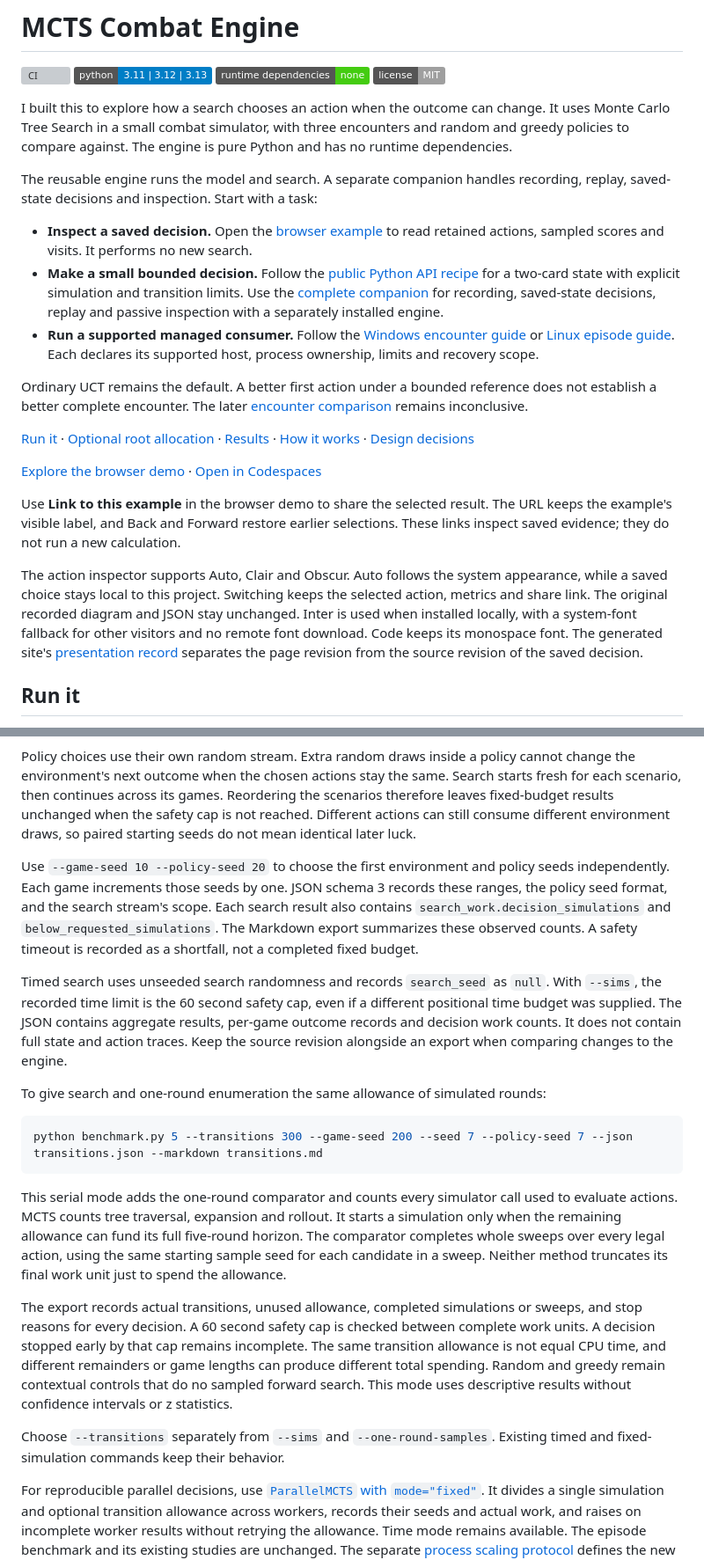
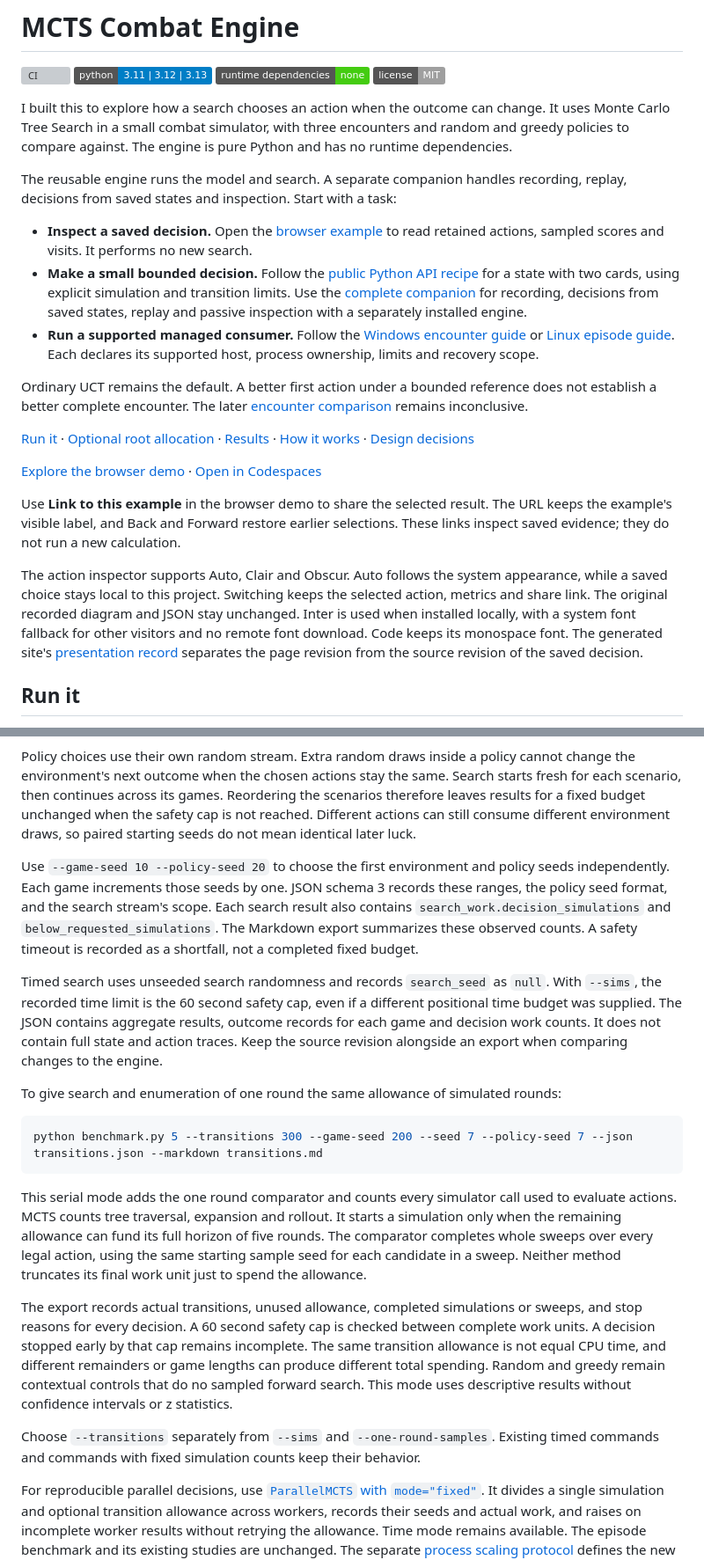
Before and after one commit to T92T1914/mcts-combat-engine, a Markdown page: README.md, 2 parts joined by grey strips. Shown at 88% size. Drawn GitHub-style; badges without logos; grey boxes are pictures that could not be loaded.

````diff
--- a/README.md
+++ b/README.md
@@ -8,10 +8,10 @@
 I built this to explore how a search chooses an action when the outcome can change. It uses Monte Carlo Tree Search in a small combat simulator, with three encounters and random and greedy policies to compare against. The engine is pure Python and has no runtime dependencies.
 
 The reusable engine runs the model and search. A separate companion handles
-recording, replay, saved-state decisions and inspection. Start with a task:
+recording, replay, decisions from saved states and inspection. Start with a task:
 
 - **Inspect a saved decision.** Open the [browser example](https://t92t1914.github.io/mcts-combat-engine/) to read retained actions, sampled scores and visits. It performs no new search.
-- **Make a small bounded decision.** Follow the [public Python API recipe](docs/episode-adaptive-reference.md#search-the-same-state-through-the-public-python-api) for a two-card state with explicit simulation and transition limits. Use the [complete companion](docs/episode-companion.md) for recording, saved-state decisions, replay and passive inspection with a separately installed engine.
+- **Make a small bounded decision.** Follow the [public Python API recipe](docs/episode-adaptive-reference.md#search-the-same-state-through-the-public-python-api) for a state with two cards, using explicit simulation and transition limits. Use the [complete companion](docs/episode-companion.md) for recording, decisions from saved states, replay and passive inspection with a separately installed engine.
 - **Run a supported managed consumer.** Follow the [Windows encounter guide](docs/managed-encounters.md) or [Linux episode guide](docs/linux-managed-episode.md). Each declares its supported host, process ownership, limits and recovery scope.
 
 Ordinary UCT remains the default. A better first action under a bounded
@@ -29,7 +29,7 @@ selections. These links inspect saved evidence; they do not run a new calculatio
 The action inspector supports Auto, Clair and Obscur. Auto follows the system
 appearance, while a saved choice stays local to this project. Switching keeps the
 selected action, metrics and share link. The original recorded diagram and JSON
-stay unchanged. Inter is used when installed locally, with a system-font fallback
+stay unchanged. Inter is used when installed locally, with a system font fallback
 for other visitors and no remote font download. Code keeps its monospace font.
 The generated site's [presentation record](https://t92t1914.github.io/mcts-combat-engine/presentation.json)
 separates the page revision from the source revision of the saved decision.
@@ -112,7 +112,7 @@ the experiment. Output paths must be different and their parent folders must exi
 Policy choices use their own random stream. Extra random draws inside a policy
 cannot change the environment's next outcome when the chosen actions stay the
 same. Search starts fresh for each scenario, then continues across its games.
-Reordering the scenarios therefore leaves fixed-budget results unchanged when
+Reordering the scenarios therefore leaves results for a fixed budget unchanged when
 the safety cap is not reached. Different actions can still consume different
 environment draws, so paired starting seeds do not mean identical later luck.
 
@@ -126,20 +126,20 @@ counts. A safety timeout is recorded as a shortfall, not a completed fixed budge
 Timed search uses unseeded search randomness and records `search_seed` as `null`.
 With `--sims`, the recorded time limit is the 60 second safety cap, even if a
 different positional time budget was supplied. The JSON contains aggregate
-results, per-game outcome records and decision work counts. It does not contain
+results, outcome records for each game and decision work counts. It does not contain
 full state and action traces. Keep the source revision alongside an export when
 comparing changes to the engine.
 
-To give search and one-round enumeration the same allowance of simulated rounds:
+To give search and enumeration of one round the same allowance of simulated rounds:
 
 ```sh
 python benchmark.py 5 --transitions 300 --game-seed 200 --seed 7 --policy-seed 7 --json transitions.json --markdown transitions.md
 ```
 
-This serial mode adds the one-round comparator and counts every simulator call
+This serial mode adds the one round comparator and counts every simulator call
 used to evaluate actions. MCTS counts tree traversal, expansion and rollout.
 It starts a simulation only when the remaining allowance can fund its full
-five-round horizon. The comparator completes whole sweeps over every legal
+horizon of five rounds. The comparator completes whole sweeps over every legal
 action, using the same starting sample seed for each candidate in a sweep.
 Neither method truncates its final work unit just to spend the allowance.
 
@@ -152,7 +152,7 @@ greedy remain contextual controls that do no sampled forward search. This mode
 uses descriptive results without confidence intervals or z statistics.
 
 Choose `--transitions` separately from `--sims` and `--one-round-samples`.
-Existing timed and fixed-simulation commands keep their behavior.
+Existing timed commands and commands with fixed simulation counts keep their behavior.
 
 For reproducible parallel decisions, use
 [`ParallelMCTS` with `mode="fixed"`](docs/parallel-fixed-work.md). It divides a
````
Also changed, not shown: other parts of README.md (+28 -22 lines).
